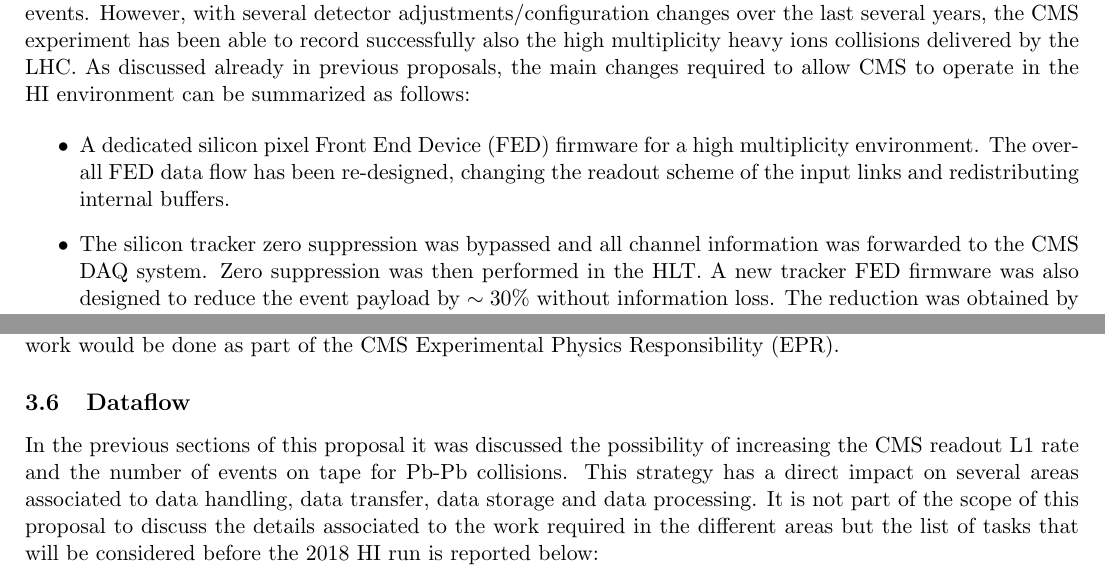
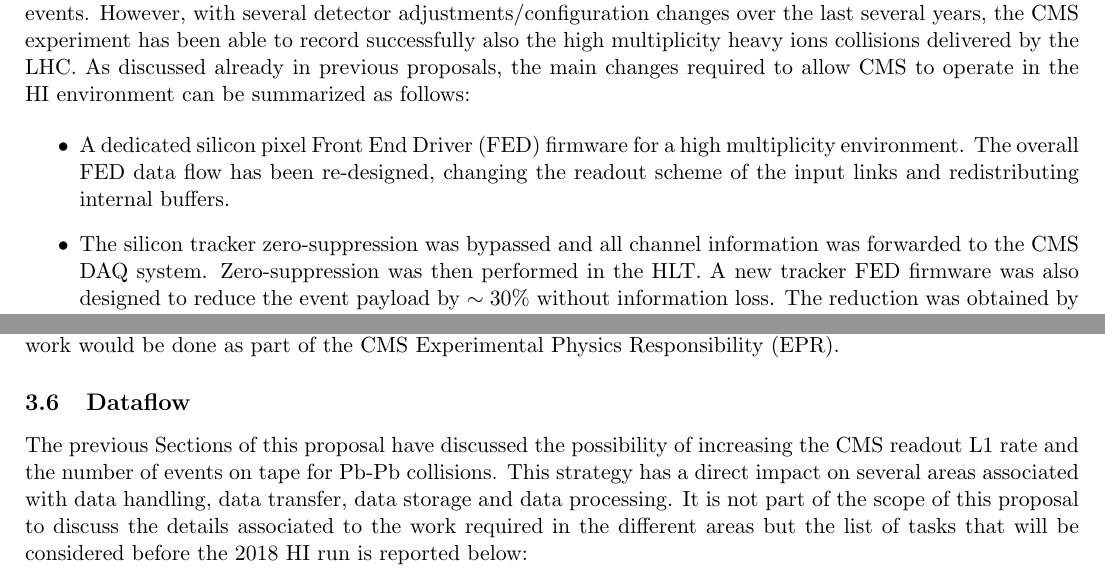
Before and after one commit to icali/MITHIG, a LaTeX document (DOEProposal_HW_2017/notes/DOEProposal_HW_2017/proposal.tex, which reads DOEProposal_HW_2017/notes/DOEProposal_HW_2017/dataflow.tex, DOEProposal_HW_2017/notes/DOEProposal_HW_2017/hwintroduction.tex): two parts of pages 11 and 14 of 17, joined at a grey line, cut so that both start at the same text. Compiled offline with pdfLaTeX.

Commit message:
K.D. comments

```diff
--- a/DOEProposal_HW_2017/notes/DOEProposal_HW_2017/dataflow.tex
+++ b/DOEProposal_HW_2017/notes/DOEProposal_HW_2017/dataflow.tex
@@ -1,5 +1,5 @@
 \subsection{Dataflow\label{subsec:dataflow}}
-In the previous sections of this proposal it was discussed the possibility of increasing the CMS readout L1 rate and the number of events on tape for Pb-Pb collisions. This strategy has a direct impact on several areas associated to data handling, data transfer, data storage and data processing. It is not part of the scope of this proposal to discuss the details associated to the work required in the different areas but the list of tasks that will be considered before the 2018 HI run is reported below:
+The previous Sections of this proposal have discussed the possibility of increasing the CMS readout L1 rate and the number of events on tape for Pb-Pb collisions. This strategy has a direct impact on several areas associated with data handling, data transfer, data storage and data processing. It is not part of the scope of this proposal to discuss the details associated to the work required in the different areas but the list of tasks that will be considered before the 2018 HI run is reported below:
 
 \begin{itemize}
 \item Optimize the DAQ operation for Pb-Pb collision. It include also the further increase of the bandwidth between HLT and Storage Manager. Also the buffering strategy of data at P5 is going to be studied
--- a/DOEProposal_HW_2017/notes/DOEProposal_HW_2017/hwintroduction.tex
+++ b/DOEProposal_HW_2017/notes/DOEProposal_HW_2017/hwintroduction.tex
@@ -3,9 +3,9 @@ The CMS experiment is mainly designed to record high luminosity, high pile-up (P
 proposals, the main changes required to allow CMS to operate in the HI environment can be summarized as follows:
 
 \begin{itemize}
-\item A dedicated silicon pixel Front End Device (FED) firmware for a high multiplicity environment. The overall FED data flow has been re-designed, changing the readout scheme of the input links and redistributing internal buffers.
+\item A dedicated silicon pixel Front End Driver (FED) firmware for a high multiplicity environment. The overall FED data flow has been re-designed, changing the readout scheme of the input links and redistributing internal buffers.
 
-\item The silicon tracker zero suppression was bypassed and all channel information was forwarded to the CMS DAQ system. Zero suppression was then performed in the HLT. A new tracker FED firmware was also designed to reduce the event payload by $\sim 30 \%$ without information loss. The reduction was obtained by stripping unused information out from the standard data format.
+\item The silicon tracker zero-suppression was bypassed and all channel information was forwarded to the CMS DAQ system. Zero-suppression was then performed in the HLT. A new tracker FED firmware was also designed to reduce the event payload by $\sim 30 \%$ without information loss. The reduction was obtained by stripping unused information out from the standard data format.
 
 \item DAQ reconfiguration / rebalance to deal with big data volume and high throughput. In standard p-p collision operation, an average event size corresponds to $\sim 1-1.5$ MB. During Pb-Pb collision operation, the average event size is around 17 MB.
 
```
Also changed, not shown: DOEProposal_HW_2017/notes/DOEProposal_HW_2017/schedule.tex (+2 -2 lines).
